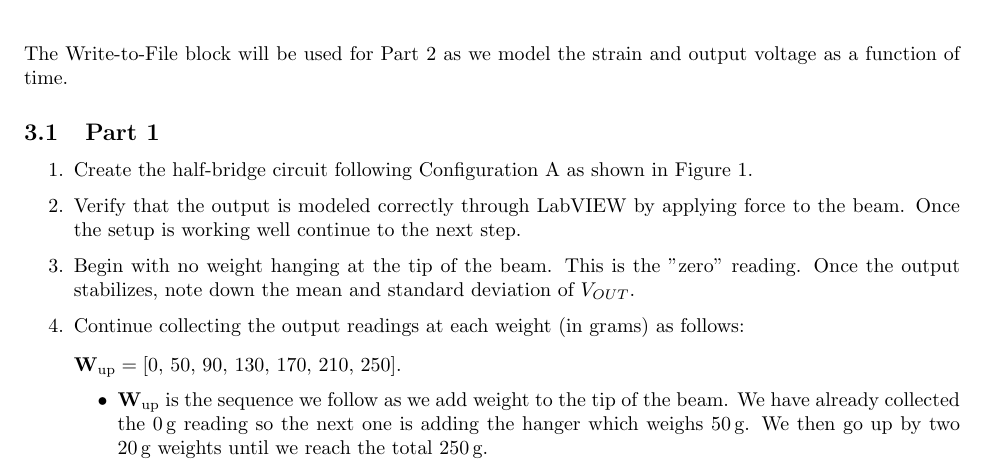
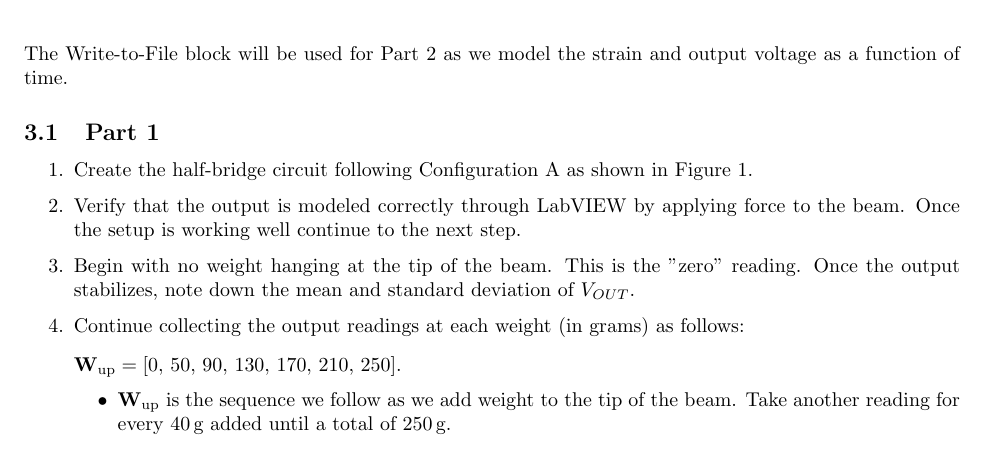
Before and after one commit to Polkadoty/mechatronics-systems, a LaTeX document (lab5/lab5.tex): part of page 8 of 11, cut so that both start at the same text. Compiled offline with pdfLaTeX.

```diff
--- a/lab5/lab5.tex
+++ b/lab5/lab5.tex
@@ -171,7 +171,7 @@
 
     $\textbf{W}_{\text{up}} = \left[0,\, 50,\, 90,\, 130,\, 170,\, 210,\, 250\right]$.
     \begin{itemize}
-        \item $\textbf{W}_{\text{up}}$ is the sequence we follow as we add weight to the tip of the beam. We have already collected the $0\, \text{g}$ reading so the next one is adding the hanger which weighs $50\, \text{g}$. We then go up by two $20\, \text{g}$ weights until we reach the total $250\, \text{g}$.
+        \item $\textbf{W}_{\text{up}}$ is the sequence we follow as we add weight to the tip of the beam. Take another reading for every $40\, \text{g}$ added until a total of $250\, \text{g}$.
     \end{itemize}
 
     \item Now repeat step 3 as go down in weight, which follows the sequence:
```
Also changed, not shown: lab5/ase-logo-formal.png (added), lab5/lab5.pdf (added), lab5/t_distribution_Table_lecture3.png (added), 7 other files.
